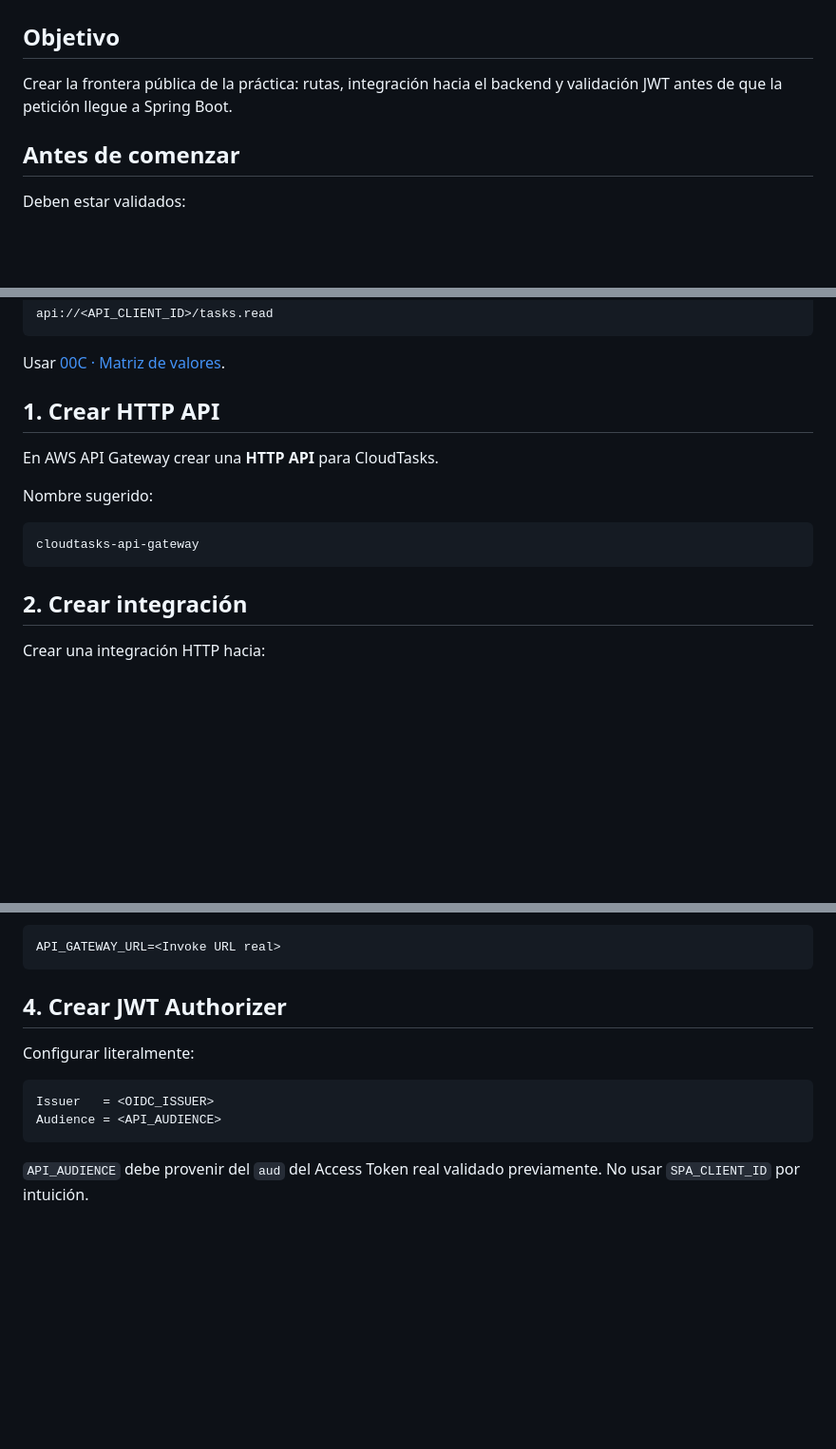
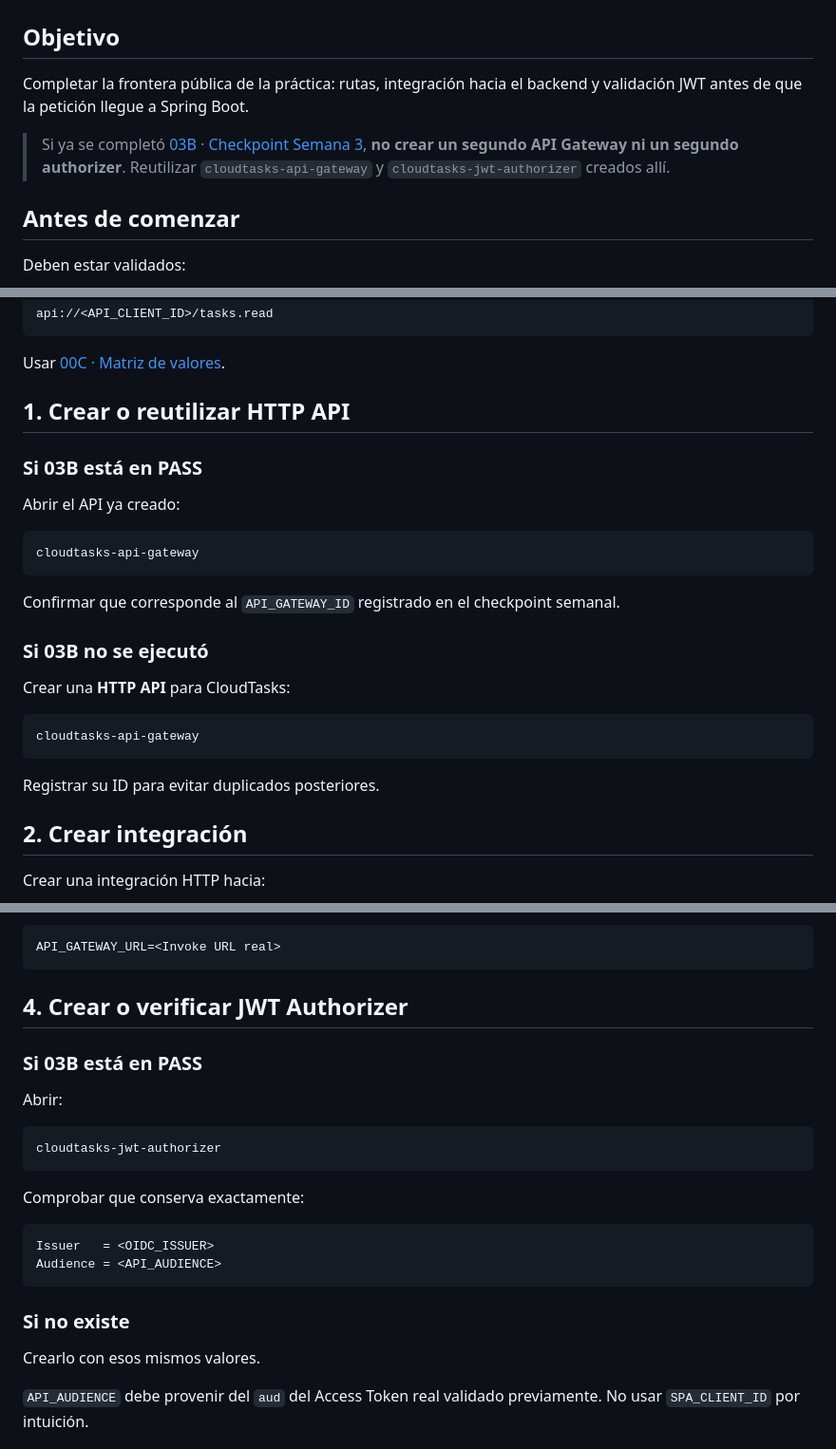
Before and after one commit to cmartinezs/DSY1107-DESARROLLO-CLOUD-NATIVE-I-2026-2, a Markdown page: guias-integradas/ev1/06-api-gateway-jwt.md, 3 parts joined by grey strips. Shown at 95% size. Drawn GitHub-style; blank space fills up the shorter version.

Commit message:
docs(ev1): reutilizar authorizer preparado en semana 3

````diff
--- a/guias-integradas/ev1/06-api-gateway-jwt.md
+++ b/guias-integradas/ev1/06-api-gateway-jwt.md
@@ -2,7 +2,9 @@
 
 ## Objetivo
 
-Crear la frontera pública de la práctica: rutas, integración hacia el backend y validación JWT antes de que la petición llegue a Spring Boot.
+Completar la frontera pública de la práctica: rutas, integración hacia el backend y validación JWT antes de que la petición llegue a Spring Boot.
+
+> Si ya se completó [03B · Checkpoint Semana 3](./03b-checkpoint-semana-03-idaas-jwt-api-manager.md), **no crear un segundo API Gateway ni un segundo authorizer**. Reutilizar `cloudtasks-api-gateway` y `cloudtasks-jwt-authorizer` creados allí.
 
 ## Antes de comenzar
 
@@ -31,15 +33,27 @@ api://<API_CLIENT_ID>/tasks.read
 
 Usar [00C · Matriz de valores](./00c-matriz-valores-y-checkpoints.md).
 
-## 1. Crear HTTP API
+## 1. Crear o reutilizar HTTP API
 
-En AWS API Gateway crear una **HTTP API** para CloudTasks.
+### Si 03B está en PASS
 
-Nombre sugerido:
+Abrir el API ya creado:
 
 ```text
 cloudtasks-api-gateway
 ```
+
+Confirmar que corresponde al `API_GATEWAY_ID` registrado en el checkpoint semanal.
+
+### Si 03B no se ejecutó
+
+Crear una **HTTP API** para CloudTasks:
+
+```text
+cloudtasks-api-gateway
+```
+
+Registrar su ID para evitar duplicados posteriores.
 
 ## 2. Crear integración
 
@@ -81,14 +95,26 @@ Solo después registrar:
 API_GATEWAY_URL=<Invoke URL real>
 ```
 
-## 4. Crear JWT Authorizer
+## 4. Crear o verificar JWT Authorizer
 
-Configurar literalmente:
+### Si 03B está en PASS
+
+Abrir:
+
+```text
+cloudtasks-jwt-authorizer
+```
+
+Comprobar que conserva exactamente:
 
 ```text
 Issuer   = <OIDC_ISSUER>
 Audience = <API_AUDIENCE>
 ```
+
+### Si no existe
+
+Crearlo con esos mismos valores.
 
 `API_AUDIENCE` debe provenir del `aud` del Access Token real validado previamente. No usar `SPA_CLIENT_ID` por intuición.
 
````
Also changed, not shown: other parts of guias-integradas/ev1/06-api-gateway-jwt.md (+3 -1 lines).
